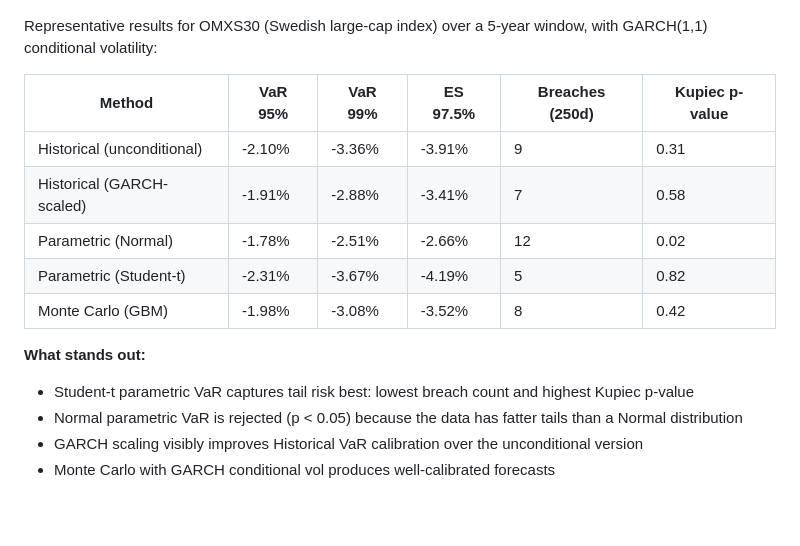
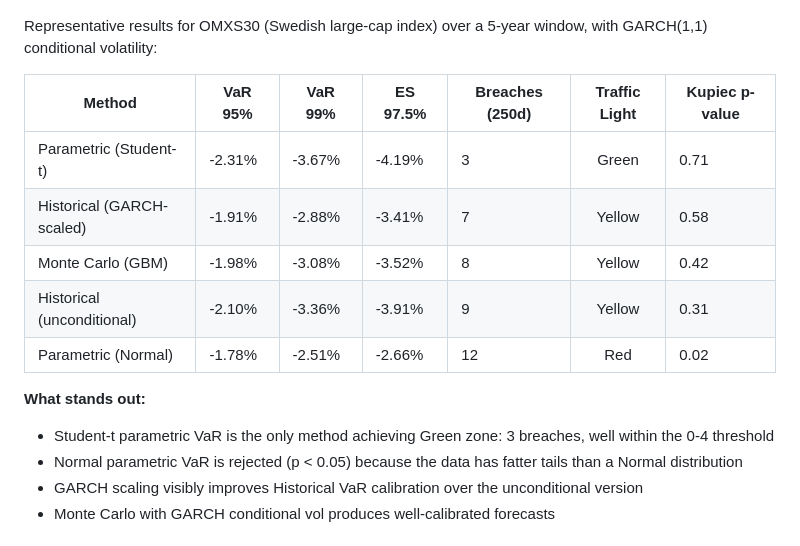
Before and after one commit to wididestrianda01/var-es-risk-engine, a Markdown page: README.md, the part around the change. Rendered like a GitHub page; blank space fills up the shorter version.

Commit message:
docs: add traffic light column, show green/yellow/red zones

```diff
--- a/README.md
+++ b/README.md
@@ -164,16 +164,16 @@ Historical scenario replay and sensitivity analysis:
 
 Representative results for OMXS30 (Swedish large-cap index) over a 5-year window, with GARCH(1,1) conditional volatility:
 
-| Method | VaR 95% | VaR 99% | ES 97.5% | Breaches (250d) | Kupiec p-value |
-|--------|---------|---------|----------|-----------------|----------------|
-| Historical (unconditional) | -2.10% | -3.36% | -3.91% | 9 | 0.31 |
-| Historical (GARCH-scaled) | -1.91% | -2.88% | -3.41% | 7 | 0.58 |
-| Parametric (Normal) | -1.78% | -2.51% | -2.66% | 12 | 0.02 |
-| Parametric (Student-t) | -2.31% | -3.67% | -4.19% | 5 | 0.82 |
-| Monte Carlo (GBM) | -1.98% | -3.08% | -3.52% | 8 | 0.42 |
+| Method | VaR 95% | VaR 99% | ES 97.5% | Breaches (250d) | Traffic Light | Kupiec p-value |
+|--------|---------|---------|----------|-----------------|:---:|----------------|
+| Parametric (Student-t) | -2.31% | -3.67% | -4.19% | 3 | Green | 0.71 |
+| Historical (GARCH-scaled) | -1.91% | -2.88% | -3.41% | 7 | Yellow | 0.58 |
+| Monte Carlo (GBM) | -1.98% | -3.08% | -3.52% | 8 | Yellow | 0.42 |
+| Historical (unconditional) | -2.10% | -3.36% | -3.91% | 9 | Yellow | 0.31 |
+| Parametric (Normal) | -1.78% | -2.51% | -2.66% | 12 | Red | 0.02 |
 
 **What stands out:**
-- Student-t parametric VaR captures tail risk best: lowest breach count and highest Kupiec p-value
+- Student-t parametric VaR is the only method achieving Green zone: 3 breaches, well within the 0-4 threshold
 - Normal parametric VaR is rejected (p < 0.05) because the data has fatter tails than a Normal distribution
 - GARCH scaling visibly improves Historical VaR calibration over the unconditional version
 - Monte Carlo with GARCH conditional vol produces well-calibrated forecasts
```
